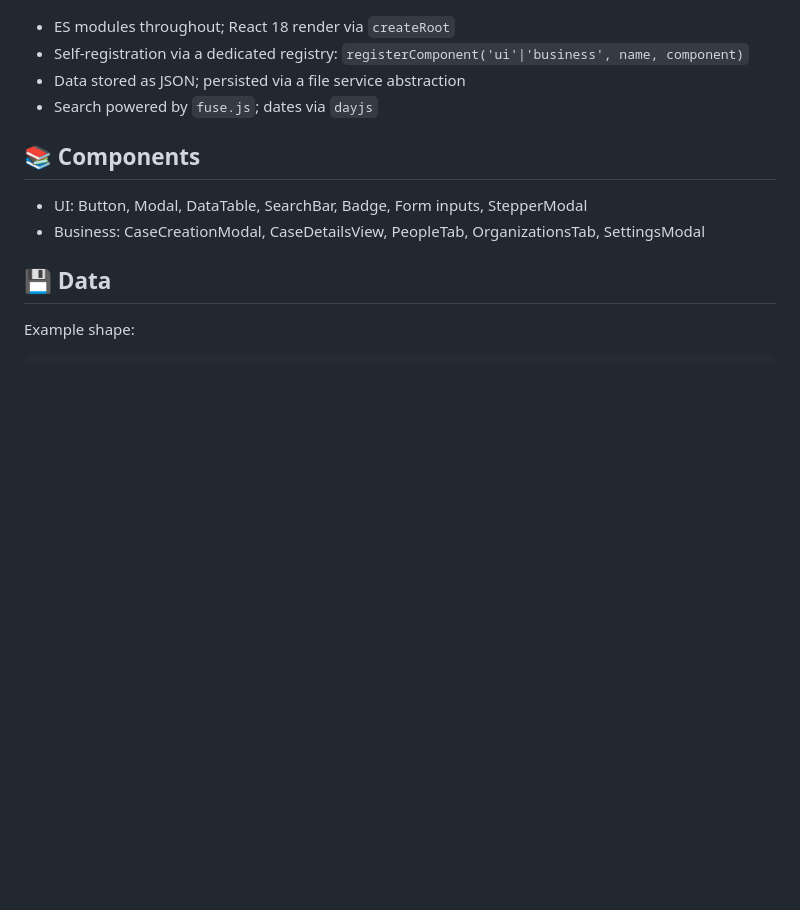
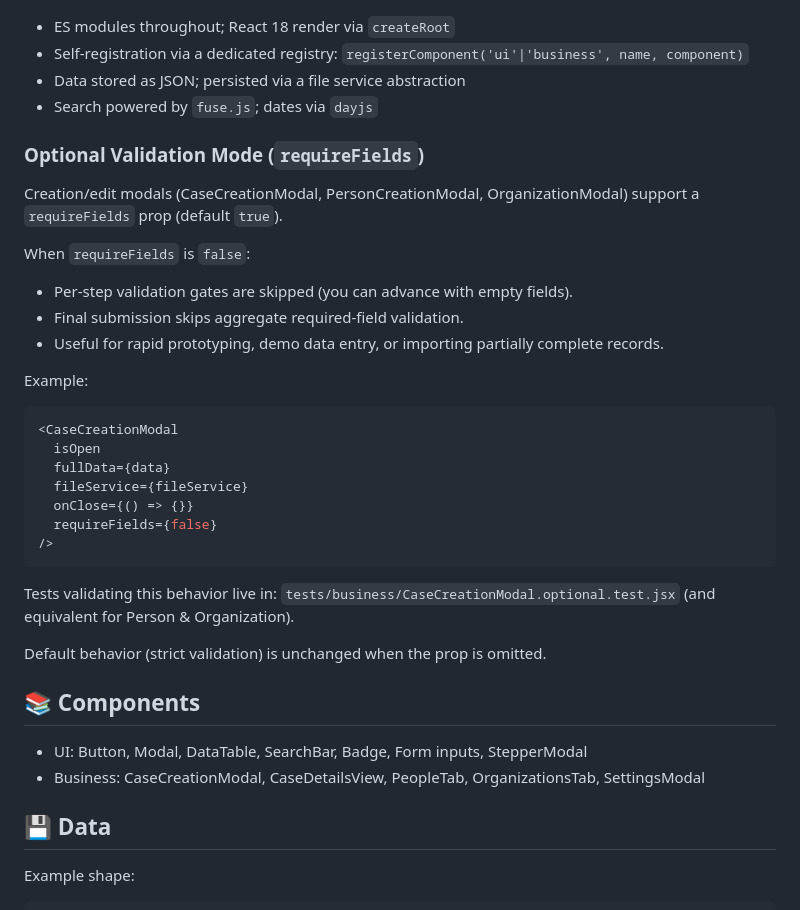
Before and after one commit to Skigim/nightingale-cms, a Markdown page: README.md, the part around the change. Rendered like a GitHub page; blank space fills up the shorter version.

Commit message:
docs(modals): document requireFields optional validation mode

````diff
--- a/README.md
+++ b/README.md
@@ -56,6 +56,34 @@ src/
 - Self-registration via a dedicated registry: `registerComponent('ui'|'business', name, component)`
 - Data stored as JSON; persisted via a file service abstraction
 - Search powered by `fuse.js`; dates via `dayjs`
+
+### Optional Validation Mode (`requireFields`)
+
+Creation/edit modals (CaseCreationModal, PersonCreationModal, OrganizationModal) support a
+`requireFields` prop (default `true`).
+
+When `requireFields` is `false`:
+
+- Per-step validation gates are skipped (you can advance with empty fields).
+- Final submission skips aggregate required-field validation.
+- Useful for rapid prototyping, demo data entry, or importing partially complete records.
+
+Example:
+
+```jsx
+<CaseCreationModal
+  isOpen
+  fullData={data}
+  fileService={fileService}
+  onClose={() => {}}
+  requireFields={false}
+/>
+```
+
+Tests validating this behavior live in: `tests/business/CaseCreationModal.optional.test.jsx` (and
+equivalent for Person & Organization).
+
+Default behavior (strict validation) is unchanged when the prop is omitted.
 
 ## 📚 Components
 
````
